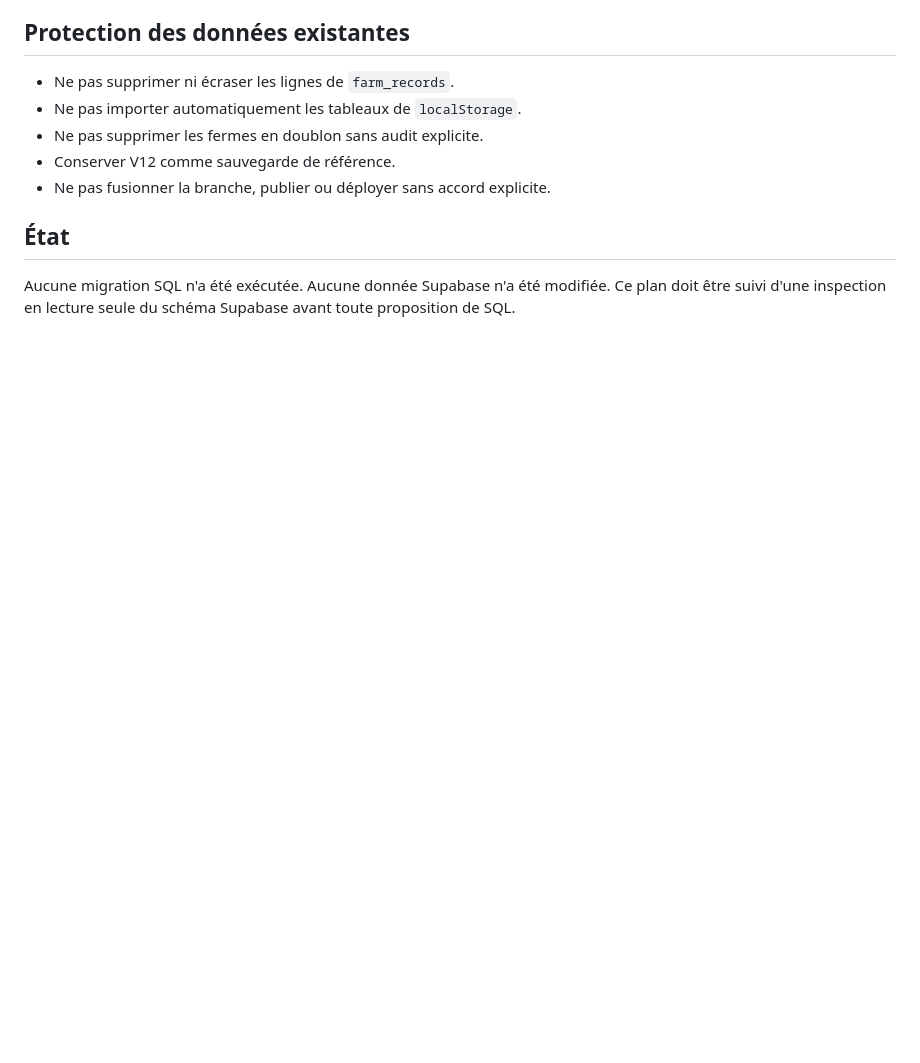
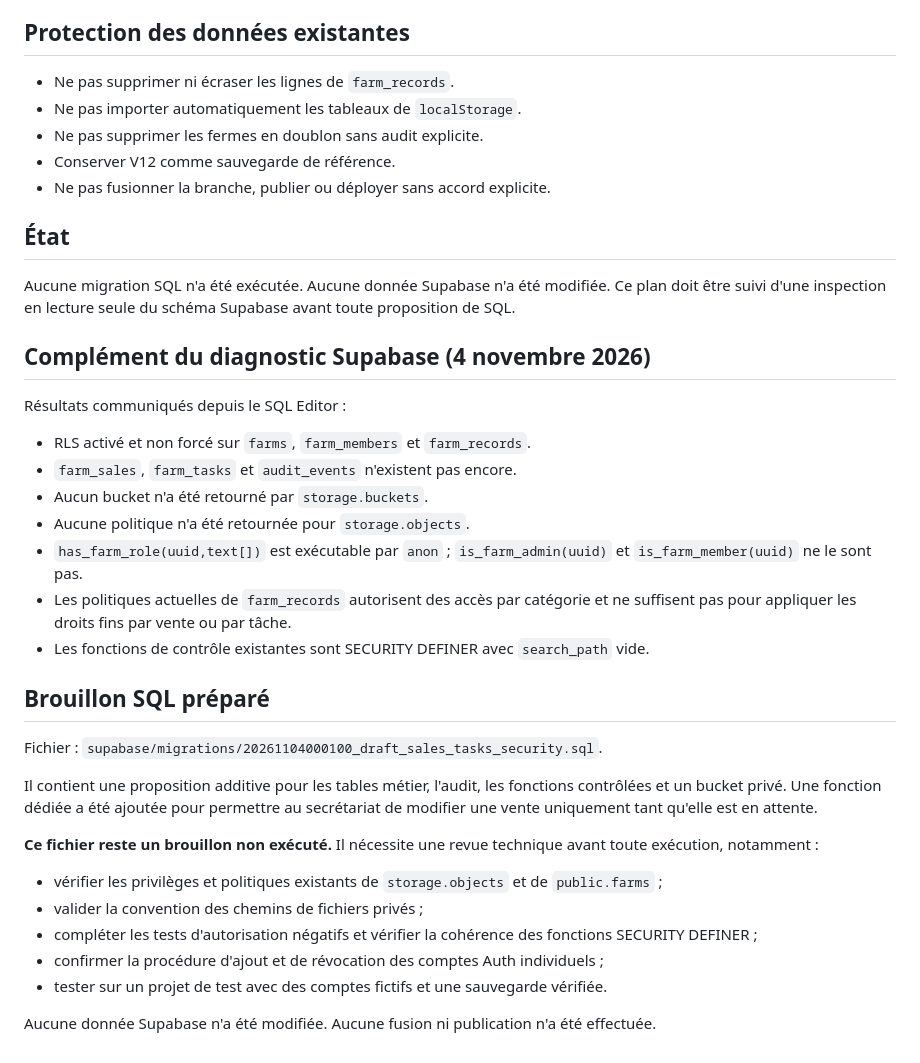
Before and after one commit to bouesso1997/Ma-ferme-connect-e-, a Markdown page: docs/PLAN_MIGRATION_SUPABASE_SECURISÉ.md, the part around the change. Rendered like a GitHub page; blank space fills up the shorter version.

Commit message:
Documenter le diagnostic Supabase du 4 novembre et le brouillon SQL

```diff
--- a/docs/PLAN_MIGRATION_SUPABASE_SECURISÉ.md
+++ b/docs/PLAN_MIGRATION_SUPABASE_SECURISÉ.md
@@ -69,3 +69,31 @@ Ne jamais partager un même compte entre plusieurs employés. Ne jamais stocker
 ## État
 
 Aucune migration SQL n'a été exécutée. Aucune donnée Supabase n'a été modifiée. Ce plan doit être suivi d'une inspection en lecture seule du schéma Supabase avant toute proposition de SQL.
+
+
+## Complément du diagnostic Supabase (4 novembre 2026)
+
+Résultats communiqués depuis le SQL Editor :
+
+- RLS activé et non forcé sur `farms`, `farm_members` et `farm_records`.
+- `farm_sales`, `farm_tasks` et `audit_events` n'existent pas encore.
+- Aucun bucket n'a été retourné par `storage.buckets`.
+- Aucune politique n'a été retournée pour `storage.objects`.
+- `has_farm_role(uuid,text[])` est exécutable par `anon` ; `is_farm_admin(uuid)` et `is_farm_member(uuid)` ne le sont pas.
+- Les politiques actuelles de `farm_records` autorisent des accès par catégorie et ne suffisent pas pour appliquer les droits fins par vente ou par tâche.
+- Les fonctions de contrôle existantes sont SECURITY DEFINER avec `search_path` vide.
+
+## Brouillon SQL préparé
+
+Fichier : `supabase/migrations/20261104000100_draft_sales_tasks_security.sql`.
+
+Il contient une proposition additive pour les tables métier, l'audit, les fonctions contrôlées et un bucket privé. Une fonction dédiée a été ajoutée pour permettre au secrétariat de modifier une vente uniquement tant qu'elle est en attente.
+
+**Ce fichier reste un brouillon non exécuté.** Il nécessite une revue technique avant toute exécution, notamment :
+- vérifier les privilèges et politiques existants de `storage.objects` et de `public.farms` ;
+- valider la convention des chemins de fichiers privés ;
+- compléter les tests d'autorisation négatifs et vérifier la cohérence des fonctions SECURITY DEFINER ;
+- confirmer la procédure d'ajout et de révocation des comptes Auth individuels ;
+- tester sur un projet de test avec des comptes fictifs et une sauvegarde vérifiée.
+
+Aucune donnée Supabase n'a été modifiée. Aucune fusion ni publication n'a été effectuée.
```
